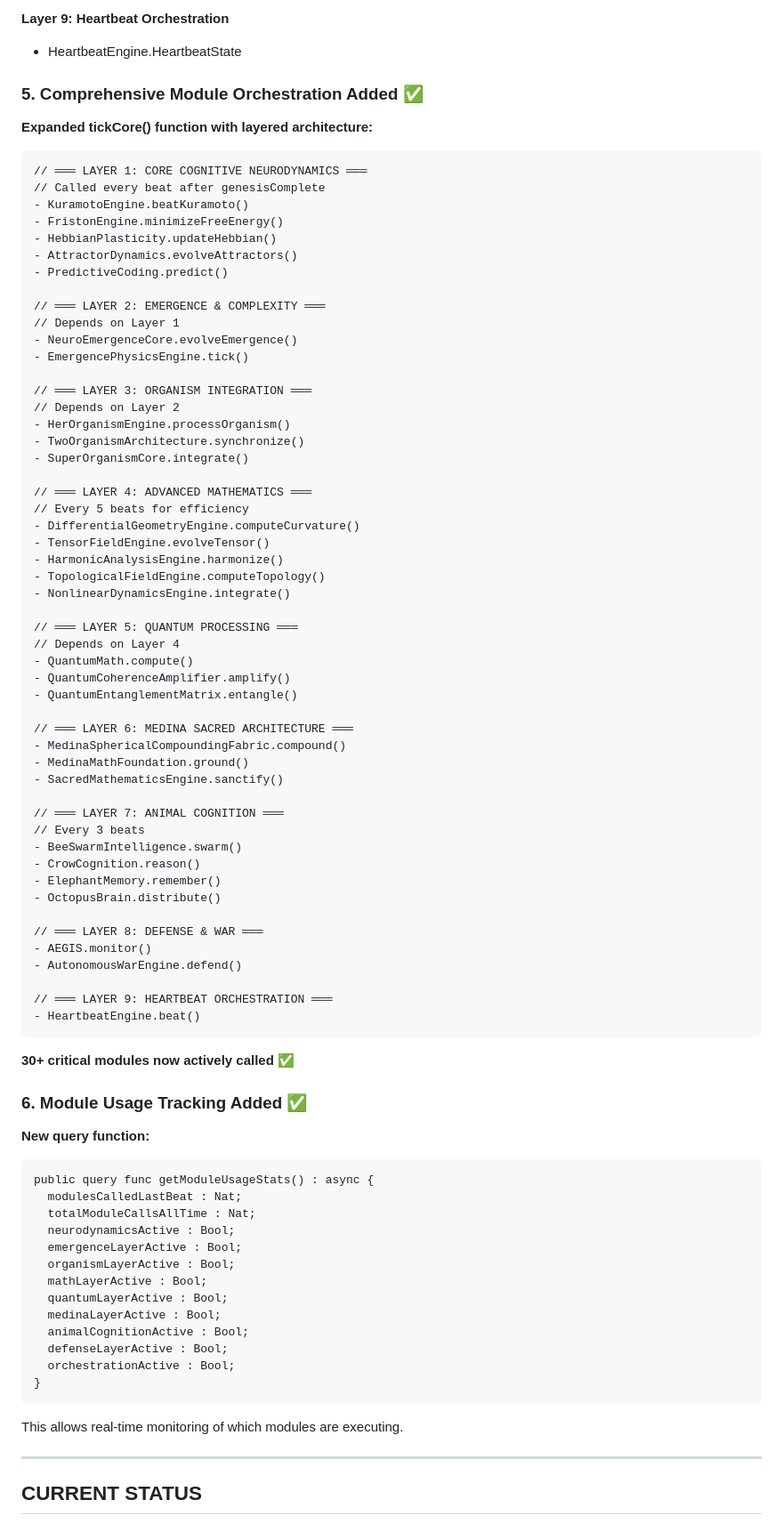
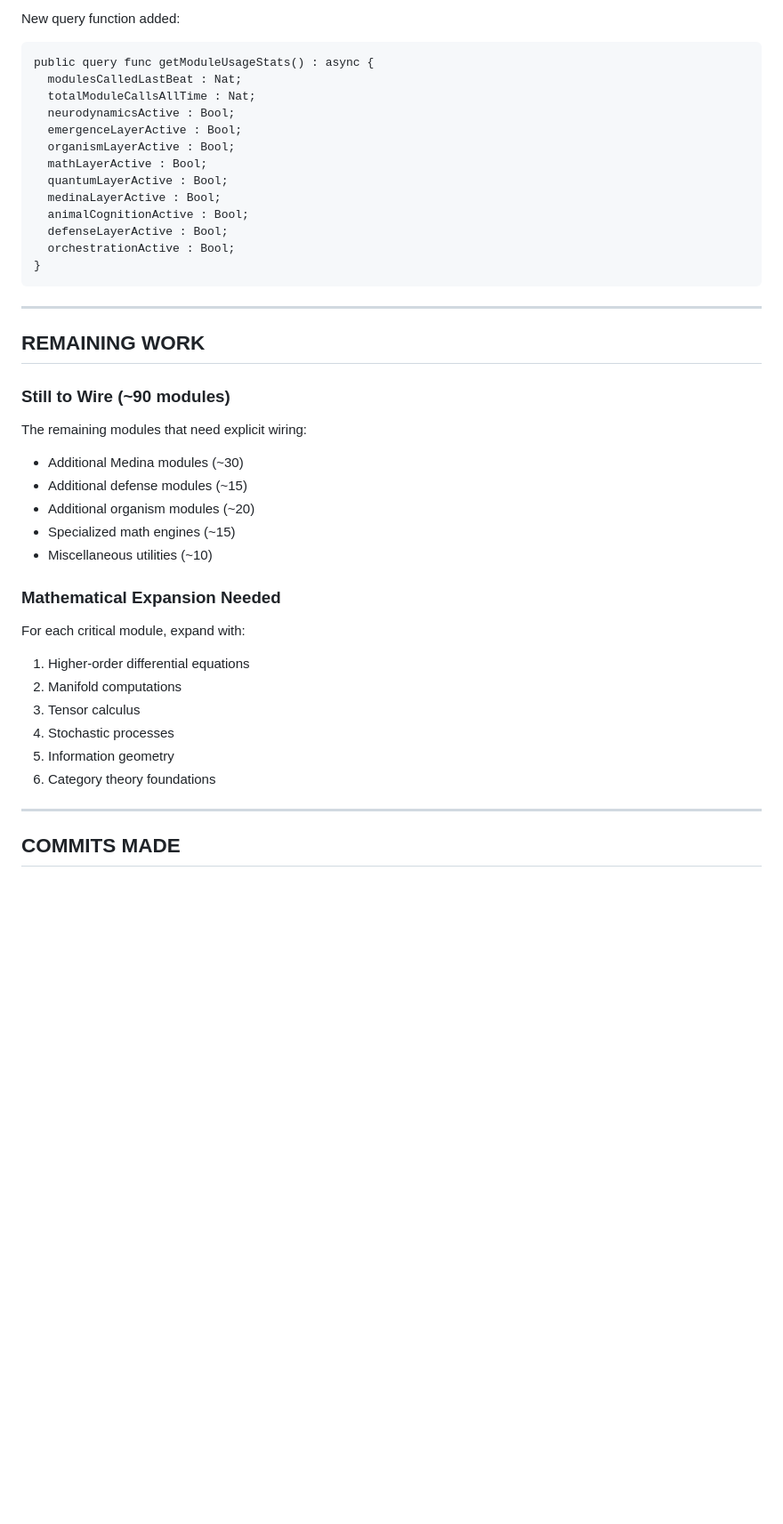
Before and after one commit to ItsNotAILABS/NOVA-private-root, a Markdown page: MODULE_WIRING_PROGRESS.md, the part around one of its changes. Shown at 89% size. GitHub-like rendering; blank space fills up the shorter version.

````diff
--- a/MODULE_WIRING_PROGRESS.md
+++ b/MODULE_WIRING_PROGRESS.md
@@ -92,69 +100,4 @@ See: `CRITICAL_AUDIT_FINDINGS.md` for complete analysis
-**Layer 9: Heartbeat Orchestration**
-- HeartbeatEngine.HeartbeatState
-
-### 5. Comprehensive Module Orchestration Added ✅
-
-**Expanded tickCore() function with layered architecture:**
-
-```motoko
-// ═══ LAYER 1: CORE COGNITIVE NEURODYNAMICS ═══
-// Called every beat after genesisComplete
-- KuramotoEngine.beatKuramoto()
-- FristonEngine.minimizeFreeEnergy()
-- HebbianPlasticity.updateHebbian()
-- AttractorDynamics.evolveAttractors()
-- PredictiveCoding.predict()
-
-// ═══ LAYER 2: EMERGENCE & COMPLEXITY ═══
-// Depends on Layer 1
-- NeuroEmergenceCore.evolveEmergence()
-- EmergencePhysicsEngine.tick()
-
-// ═══ LAYER 3: ORGANISM INTEGRATION ═══
-// Depends on Layer 2
-- HerOrganismEngine.processOrganism()
-- TwoOrganismArchitecture.synchronize()
-- SuperOrganismCore.integrate()
-
-// ═══ LAYER 4: ADVANCED MATHEMATICS ═══
-// Every 5 beats for efficiency
-- DifferentialGeometryEngine.computeCurvature()
-- TensorFieldEngine.evolveTensor()
-- HarmonicAnalysisEngine.harmonize()
-- TopologicalFieldEngine.computeTopology()
-- NonlinearDynamicsEngine.integrate()
-
-// ═══ LAYER 5: QUANTUM PROCESSING ═══
-// Depends on Layer 4
-- QuantumMath.compute()
-- QuantumCoherenceAmplifier.amplify()
-- QuantumEntanglementMatrix.entangle()
-
-// ═══ LAYER 6: MEDINA SACRED ARCHITECTURE ═══
-- MedinaSphericalCompoundingFabric.compound()
-- MedinaMathFoundation.ground()
-- SacredMathematicsEngine.sanctify()
-
-// ═══ LAYER 7: ANIMAL COGNITION ═══
-// Every 3 beats
-- BeeSwarmIntelligence.swarm()
-- CrowCognition.reason()
-- ElephantMemory.remember()
-- OctopusBrain.distribute()
-
-// ═══ LAYER 8: DEFENSE & WAR ═══
-- AEGIS.monitor()
-- AutonomousWarEngine.defend()
-
-// ═══ LAYER 9: HEARTBEAT ORCHESTRATION ═══
-- HeartbeatEngine.beat()
-```
-
-**30+ critical modules now actively called** ✅
-
-### 6. Module Usage Tracking Added ✅
-
-**New query function:**
+New query function added:
 ```motoko
 public query func getModuleUsageStats() : async {
   modulesCalledLastBeat : Nat;
@@ -171,9 +114,30 @@ public query func getModuleUsageStats() : async {
 }
 ```
 
-This allows real-time monitoring of which modules are executing.
+---
+
+## REMAINING WORK
+
+### Still to Wire (~90 modules)
+
+The remaining modules that need explicit wiring:
+- Additional Medina modules (~30)
+- Additional defense modules (~15)
+- Additional organism modules (~20)
+- Specialized math engines (~15)
+- Miscellaneous utilities (~10)
+
+### Mathematical Expansion Needed
+
+For each critical module, expand with:
+1. Higher-order differential equations
+2. Manifold computations
+3. Tensor calculus
+4. Stochastic processes
+5. Information geometry
+6. Category theory foundations
 
 ---
 
-## CURRENT STATUS
+## COMMITS MADE
 
````
Also changed, not shown: other parts of MODULE_WIRING_PROGRESS.md (+65 -232 lines).
